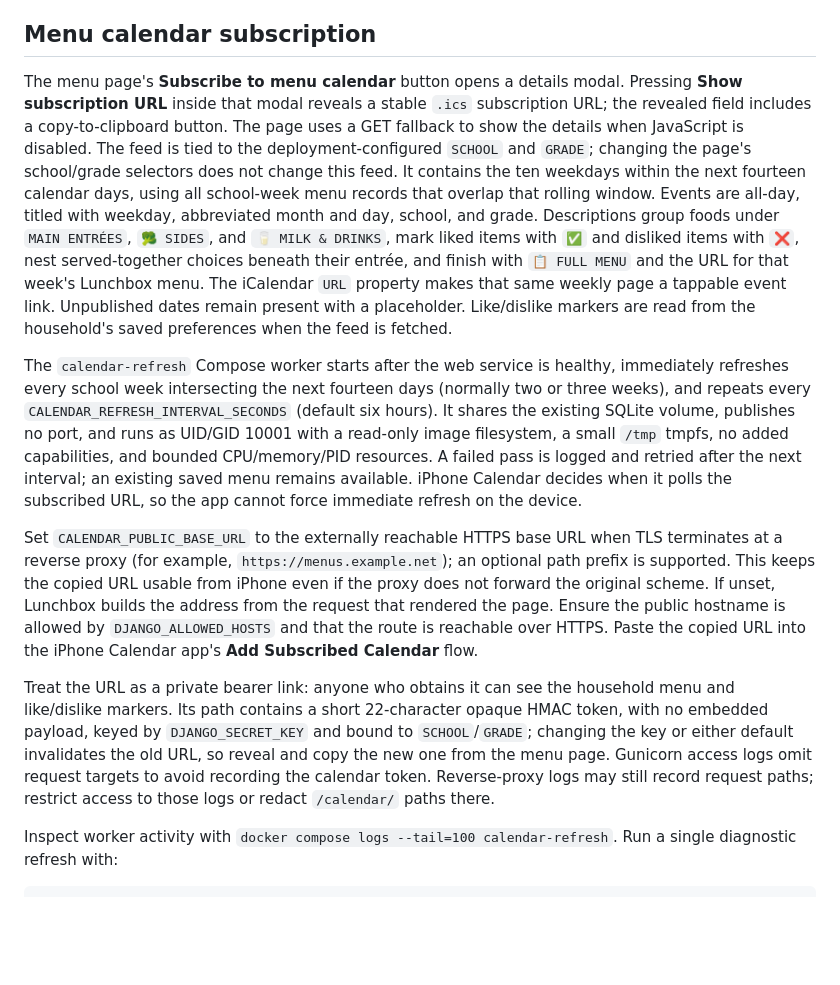
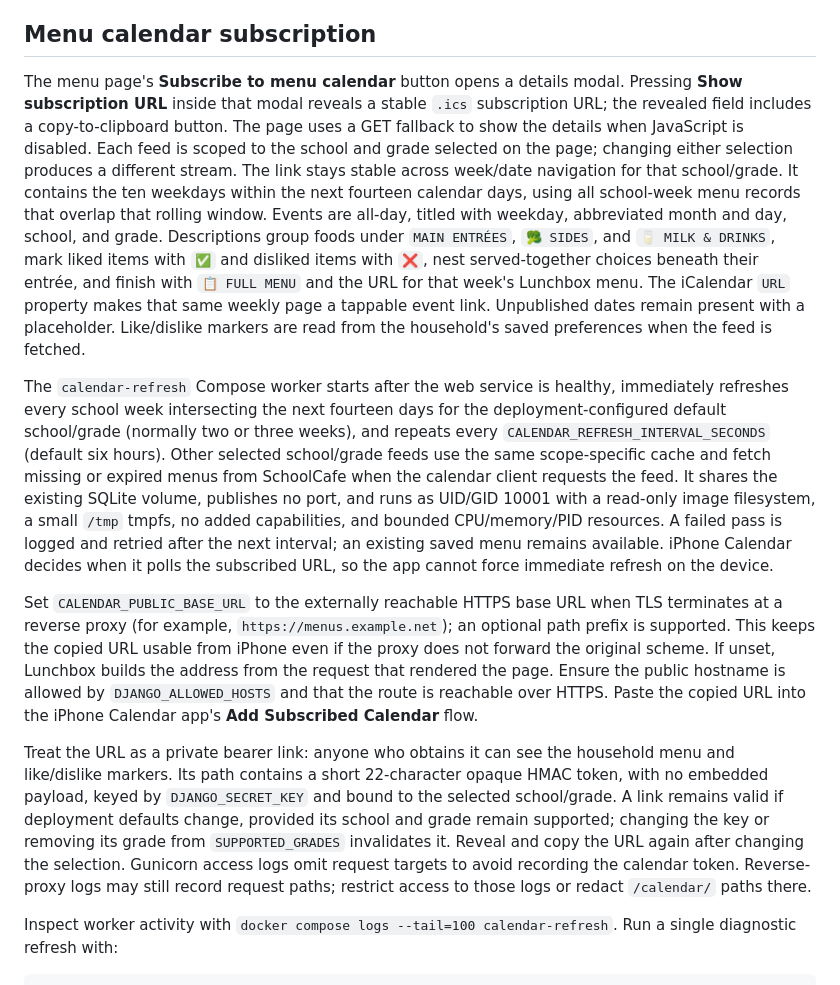
Before and after one commit to clwhipp/lunchbox, a Markdown page: docs/DEPLOYMENT.md, the part around the change. Rendered like a GitHub page; blank space fills up the shorter version.

```diff
--- a/docs/DEPLOYMENT.md
+++ b/docs/DEPLOYMENT.md
@@ -27,13 +27,13 @@ This version uses one Gunicorn process, four threads, and local SQLite storage.
 
 ## Menu calendar subscription
 
-The menu page's **Subscribe to menu calendar** button opens a details modal. Pressing **Show subscription URL** inside that modal reveals a stable `.ics` subscription URL; the revealed field includes a copy-to-clipboard button. The page uses a GET fallback to show the details when JavaScript is disabled. The feed is tied to the deployment-configured `SCHOOL` and `GRADE`; changing the page's school/grade selectors does not change this feed. It contains the ten weekdays within the next fourteen calendar days, using all school-week menu records that overlap that rolling window. Events are all-day, titled with weekday, abbreviated month and day, school, and grade. Descriptions group foods under `MAIN ENTRÉES`, `🥦 SIDES`, and `🥛 MILK & DRINKS`, mark liked items with `✅` and disliked items with `❌`, nest served-together choices beneath their entrée, and finish with `📋 FULL MENU` and the URL for that week's Lunchbox menu. The iCalendar `URL` property makes that same weekly page a tappable event link. Unpublished dates remain present with a placeholder. Like/dislike markers are read from the household's saved preferences when the feed is fetched.
+The menu page's **Subscribe to menu calendar** button opens a details modal. Pressing **Show subscription URL** inside that modal reveals a stable `.ics` subscription URL; the revealed field includes a copy-to-clipboard button. The page uses a GET fallback to show the details when JavaScript is disabled. Each feed is scoped to the school and grade selected on the page; changing either selection produces a different stream. The link stays stable across week/date navigation for that school/grade. It contains the ten weekdays within the next fourteen calendar days, using all school-week menu records that overlap that rolling window. Events are all-day, titled with weekday, abbreviated month and day, school, and grade. Descriptions group foods under `MAIN ENTRÉES`, `🥦 SIDES`, and `🥛 MILK & DRINKS`, mark liked items with `✅` and disliked items with `❌`, nest served-together choices beneath their entrée, and finish with `📋 FULL MENU` and the URL for that week's Lunchbox menu. The iCalendar `URL` property makes that same weekly page a tappable event link. Unpublished dates remain present with a placeholder. Like/dislike markers are read from the household's saved preferences when the feed is fetched.
 
-The `calendar-refresh` Compose worker starts after the web service is healthy, immediately refreshes every school week intersecting the next fourteen days (normally two or three weeks), and repeats every `CALENDAR_REFRESH_INTERVAL_SECONDS` (default six hours). It shares the existing SQLite volume, publishes no port, and runs as UID/GID 10001 with a read-only image filesystem, a small `/tmp` tmpfs, no added capabilities, and bounded CPU/memory/PID resources. A failed pass is logged and retried after the next interval; an existing saved menu remains available. iPhone Calendar decides when it polls the subscribed URL, so the app cannot force immediate refresh on the device.
+The `calendar-refresh` Compose worker starts after the web service is healthy, immediately refreshes every school week intersecting the next fourteen days for the deployment-configured default school/grade (normally two or three weeks), and repeats every `CALENDAR_REFRESH_INTERVAL_SECONDS` (default six hours). Other selected school/grade feeds use the same scope-specific cache and fetch missing or expired menus from SchoolCafe when the calendar client requests the feed. It shares the existing SQLite volume, publishes no port, and runs as UID/GID 10001 with a read-only image filesystem, a small `/tmp` tmpfs, no added capabilities, and bounded CPU/memory/PID resources. A failed pass is logged and retried after the next interval; an existing saved menu remains available. iPhone Calendar decides when it polls the subscribed URL, so the app cannot force immediate refresh on the device.
 
 Set `CALENDAR_PUBLIC_BASE_URL` to the externally reachable HTTPS base URL when TLS terminates at a reverse proxy (for example, `https://menus.example.net`); an optional path prefix is supported. This keeps the copied URL usable from iPhone even if the proxy does not forward the original scheme. If unset, Lunchbox builds the address from the request that rendered the page. Ensure the public hostname is allowed by `DJANGO_ALLOWED_HOSTS` and that the route is reachable over HTTPS. Paste the copied URL into the iPhone Calendar app's **Add Subscribed Calendar** flow.
 
-Treat the URL as a private bearer link: anyone who obtains it can see the household menu and like/dislike markers. Its path contains a short 22-character opaque HMAC token, with no embedded payload, keyed by `DJANGO_SECRET_KEY` and bound to `SCHOOL`/`GRADE`; changing the key or either default invalidates the old URL, so reveal and copy the new one from the menu page. Gunicorn access logs omit request targets to avoid recording the calendar token. Reverse-proxy logs may still record request paths; restrict access to those logs or redact `/calendar/` paths there.
+Treat the URL as a private bearer link: anyone who obtains it can see the household menu and like/dislike markers. Its path contains a short 22-character opaque HMAC token, with no embedded payload, keyed by `DJANGO_SECRET_KEY` and bound to the selected school/grade. A link remains valid if deployment defaults change, provided its school and grade remain supported; changing the key or removing its grade from `SUPPORTED_GRADES` invalidates it. Reveal and copy the URL again after changing the selection. Gunicorn access logs omit request targets to avoid recording the calendar token. Reverse-proxy logs may still record request paths; restrict access to those logs or redact `/calendar/` paths there.
 
 Inspect worker activity with `docker compose logs --tail=100 calendar-refresh`. Run a single diagnostic refresh with:
 
```
Also changed, not shown: README.md (+1 -1 lines), docs/screenshots/menu-subscription.png, docs/screenshots/mobile-menu.png, docs/screenshots/weekly-menu-desktop.png, 8 other files.
